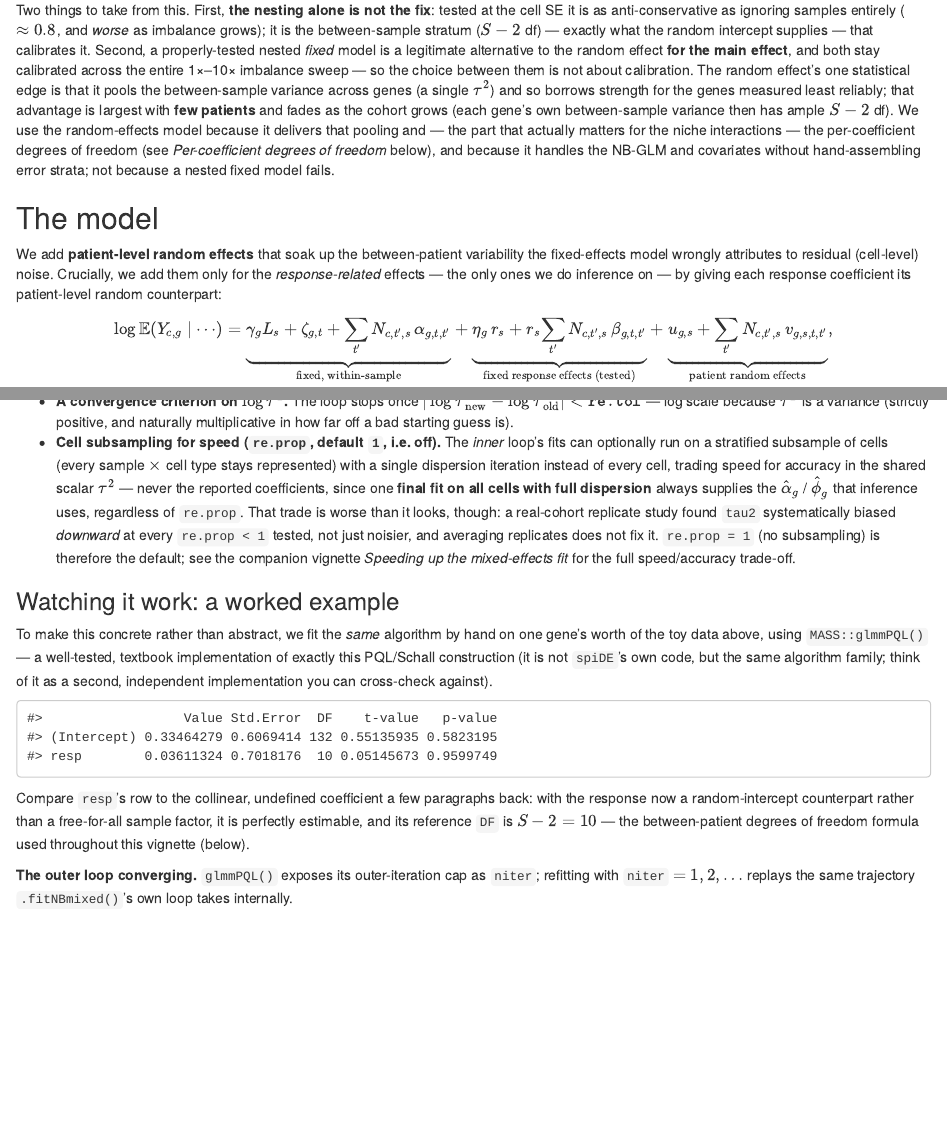
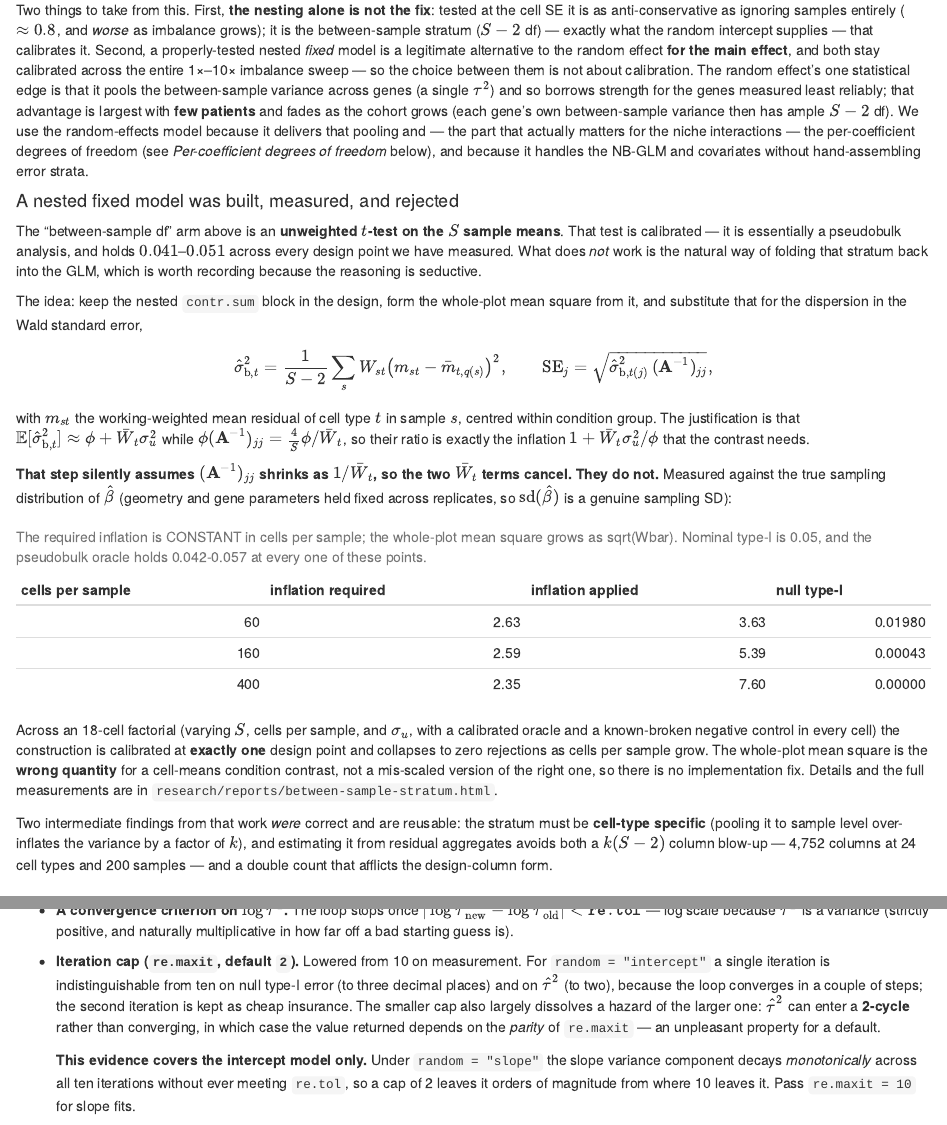
Before and after one commit to BhuvaLab/spiDE, an R Markdown document (vignettes/spiDE-model.Rmd): the page in a window 1100 px wide, from 3610 px down before the commit and from 3690 px down after it, so that both start at the same text, and a second part further down, joined at a grey line. Rendered offline with R 4.5, knitr and Pandoc, with nearby package versions; drawn as R Markdown's standard HTML page in place of the format the file asks for; some code elsewhere in the file could not run offline; common packages that the code uses without loading them are loaded.

Commit message:
Bring spiDE-model.Rmd up to date with the new default and findings
The vignette still described random = "none" as the default and framed the
nested fixed-effects alternative as a road not taken. Both are now wrong.

Overview and the pseudo-replication section: "none" is no longer the default,
and the reason is stated with the numbers -- ~0.71 null type-I against a
nominal 0.05, versus ~0.04 for the random intercept and ~0.04 for a calibrated
pseudobulk reference.

The "nesting the samples" aside gains the negative result, framed to preserve a
distinction the old text elides. The arm tabulated there as "nested,
between-sample df" is an unweighted t-test on the S sample means -- essentially
a pseudobulk analysis -- and it IS calibrated (0.041-0.051 everywhere measured).
What fails is folding that stratum back into the GLM by substituting the
whole-plot mean square for the dispersion in the Wald standard error. The
derivation assumes (A^-1)_jj shrinks as 1/Wbar so the two Wbar terms cancel;
measured against a true sampling distribution they do not:

  cells per sample        60      160      400
  inflation required    2.63     2.59     2.35   <- constant
  inflation applied     3.63     5.39     7.60   <- grows as sqrt(Wbar)
  null type-I         0.0198  0.00043    0.000

Calibrated at one of eighteen design points. The two intermediate findings that
WERE correct are kept, since both are reusable: the stratum must be cell-type
specific, and residual aggregates avoid a k(S-2) = 4,752-column blow-up.

The fitting-procedure section gains re.maxit: 1 is indistinguishable from 10 for
the intercept model on type-I and tau2, the smaller cap dissolves the tau2
2-cycle whose result depends on the parity of re.maxit, and -- stated
explicitly -- that evidence does NOT extend to random = "slope", whose variance
component never converges within ten iterations.

Renders clean.

Co-Authored-By: Claude Opus 5 <noreply@anthropic.com>

````diff
--- a/vignettes/spiDE-model.Rmd
+++ b/vignettes/spiDE-model.Rmd
@@ -301,8 +308,65 @@ cohort grows (each gene's own between-sample variance then has ample $S-2$ df).
 We use the random-effects model because it delivers that pooling and — the part
 that actually matters for the niche interactions — the per-coefficient degrees of
 freedom (see *Per-coefficient degrees of freedom* below), and because it handles
-the NB-GLM and covariates without hand-assembling error strata; not because a
-nested fixed model fails.
+the NB-GLM and covariates without hand-assembling error strata.
+
+#### A nested fixed model was built, measured, and rejected
+
+The "between-sample df" arm above is an **unweighted $t$-test on the $S$ sample
+means**. That test is calibrated — it is essentially a pseudobulk analysis, and
+holds $0.041$–$0.051$ across every design point we have measured. What does
+*not* work is the natural way of folding that stratum back into the GLM, which
+is worth recording because the reasoning is seductive.
+
+The idea: keep the nested `contr.sum` block in the design, form the whole-plot
+mean square from it, and substitute that for the dispersion in the Wald
+standard error,
+
+$$
+\hat\sigma^2_{\mathrm{b},t}
+  = \frac{1}{S-2}\sum_s W_{st}\bigl(m_{st} - \bar m_{t,q(s)}\bigr)^2,
+\qquad
+\mathrm{SE}_j = \sqrt{\hat\sigma^2_{\mathrm{b},t(j)}\,(\mathbf{A}^{-1})_{jj}},
+$$
+
+with $m_{st}$ the working-weighted mean residual of cell type $t$ in sample $s$,
+centred within condition group. The justification is that
+$\mathbb{E}[\hat\sigma^2_{\mathrm{b},t}] \approx \phi + \bar W_t\sigma^2_u$
+while $\phi(\mathbf{A}^{-1})_{jj} = \tfrac{4}{S}\phi/\bar W_t$, so their ratio
+is exactly the inflation $1 + \bar W_t\sigma^2_u/\phi$ that the contrast needs.
+
+**That step silently assumes $(\mathbf{A}^{-1})_{jj}$ shrinks as $1/\bar W_t$,
+so the two $\bar W_t$ terms cancel. They do not.** Measured against the true
+sampling distribution of $\hat\beta$ (geometry and gene parameters held fixed
+across replicates, so $\mathrm{sd}(\hat\beta)$ is a genuine sampling SD):
+
+```{r stratum_decomp, echo = FALSE}
+knitr::kable(
+  data.frame(
+    `cells per sample` = c(60, 160, 400),
+    `inflation required` = c(2.63, 2.59, 2.35),
+    `inflation applied` = c(3.63, 5.39, 7.60),
+    `null type-I` = c(0.0198, 0.00043, 0.000),
+    check.names = FALSE),
+  caption = paste("The required inflation is CONSTANT in cells per sample;",
+                  "the whole-plot mean square grows as sqrt(Wbar). Nominal",
+                  "type-I is 0.05, and the pseudobulk oracle holds 0.042-0.057",
+                  "at every one of these points."))
+```
+
+Across an 18-cell factorial (varying $S$, cells per sample, and $\sigma_u$, with
+a calibrated oracle and a known-broken negative control in every cell) the
+construction is calibrated at **exactly one** design point and collapses to zero
+rejections as cells per sample grow. The whole-plot mean square is the **wrong
+quantity** for a cell-means condition contrast, not a mis-scaled version of the
+right one, so there is no implementation fix. Details and the full measurements
+are in `research/reports/between-sample-stratum.html`.
+
+Two intermediate findings from that work *were* correct and are reusable: the
+stratum must be **cell-type specific** (pooling it to sample level over-inflates
+the variance by a factor of $k$), and estimating it from residual aggregates
+avoids both a $k(S-2)$ column blow-up — 4,752 columns at 24 cell types and 200
+samples — and a double count that afflicts the design-column form.
 
 ## The model
 
@@ -454,6 +518,21 @@ expect to see:
     $|\log\hat\tau^2_{\text{new}} - \log\hat\tau^2_{\text{old}}| < \texttt{re.tol}$
     — log scale because $\tau^2$ is a variance (strictly positive, and
     naturally multiplicative in how far off a bad starting guess is).
+-   **Iteration cap (`re.maxit`, default `2`).** Lowered from 10 on
+    measurement. For `random = "intercept"` a single iteration is
+    indistinguishable from ten on null type-I error (to three decimal places)
+    and on $\hat\tau^2$ (to two), because the loop converges in a couple of
+    steps; the second iteration is kept as cheap insurance. The smaller cap also
+    largely dissolves a hazard of the larger one: $\hat\tau^2$ can enter a
+    **2-cycle** rather than converging, in which case the value returned depends
+    on the *parity* of `re.maxit` — an unpleasant property for a default.
+
+    **This evidence covers the intercept model only.** Under
+    `random = "slope"` the slope variance component decays *monotonically*
+    across all ten iterations without ever meeting `re.tol`, so a cap of 2
+    leaves it orders of magnitude from where 10 leaves it. Pass
+    `re.maxit = 10` for slope fits.
+
 -   **Cell subsampling for speed (`re.prop`, default `1`, i.e. off).** The
     *inner* loop's fits can optionally run on a stratified subsample of cells
     (every sample $\times$ cell type stays represented) with a single
````
Also changed, not shown: vignettes/spiDE-model.Rmd (13 more changed lines).
